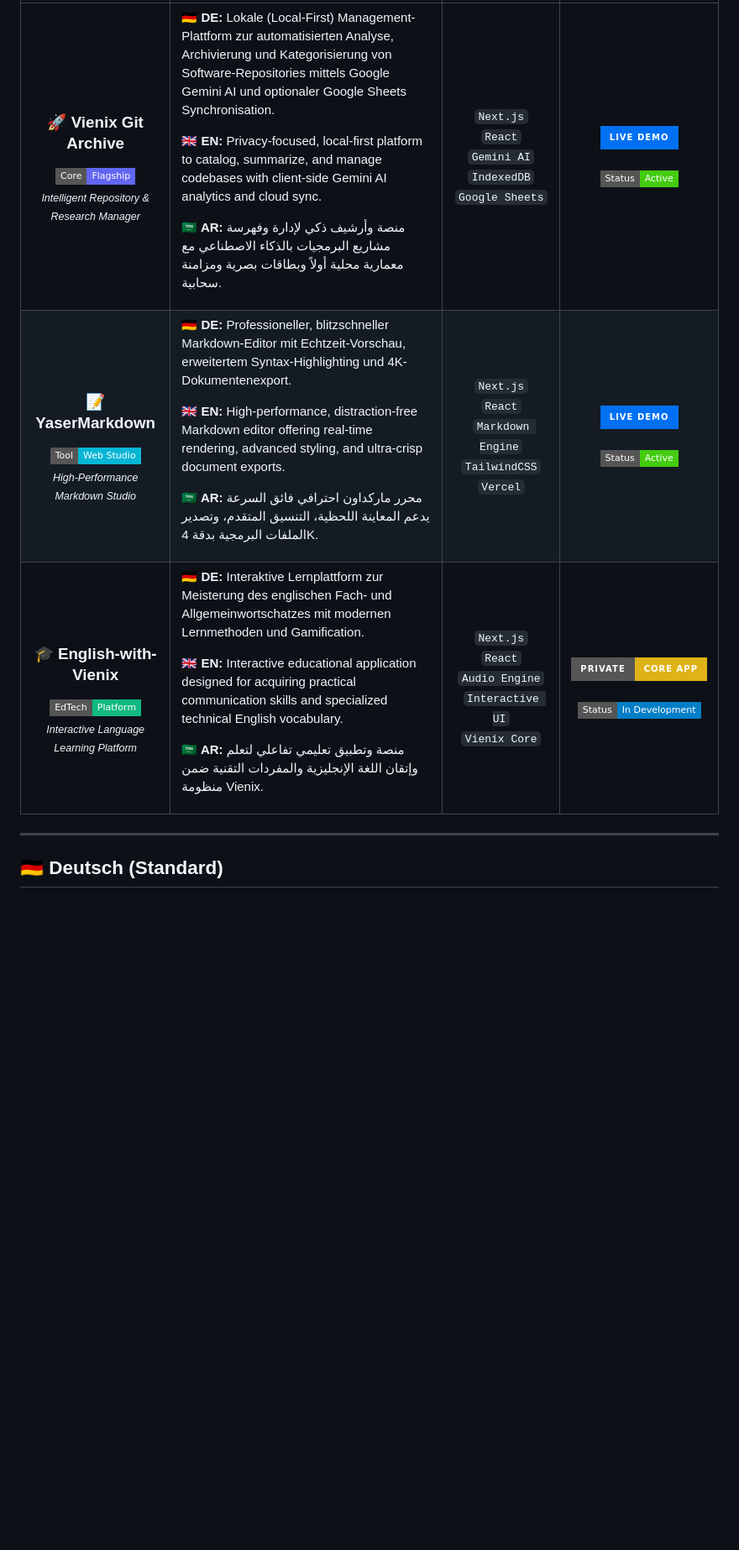
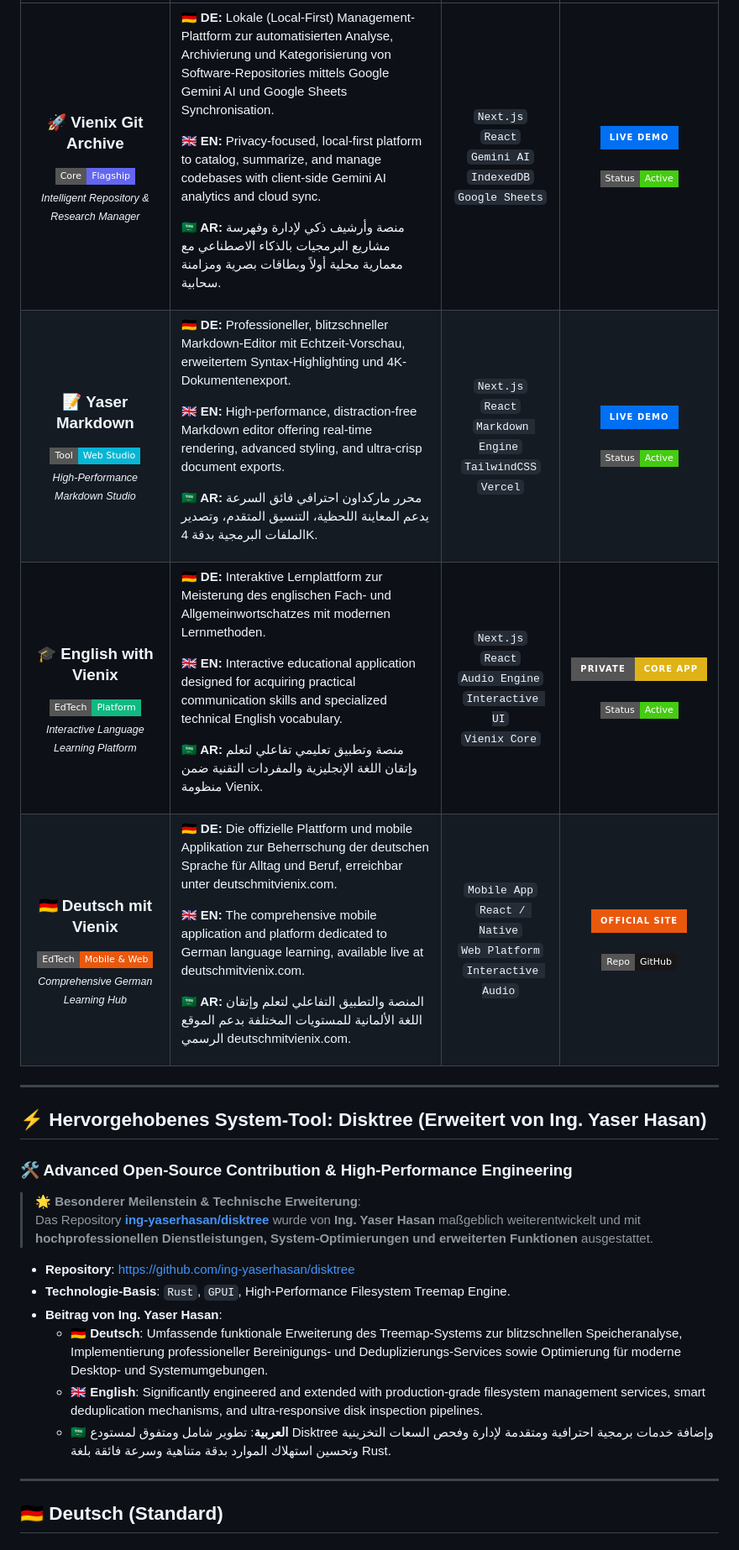
Before and after one commit to ing-yaserhasan/Vienix, a Markdown page: README.md, the part around one of its changes. Shown at 84% size. Rendered like a GitHub page; badges without logos; blank space fills up the shorter version.

Commit message:
docs: add Deutsch mit Vienix (4th app), format names without dashes, and highlight Disktree development

```diff
--- a/README.md
+++ b/README.md
@@ -57,7 +58,7 @@ Hier finden Sie eine kuratierte Übersicht der Flaggschiff-Projekte des Vienix-
         <sub><em>Intelligent Repository & Research Manager</em></sub>
       </td>
       <td>
-        <p><strong>🇩🇪 DE:</strong> Lokale (Local-First) Management-Plattform zur automatisierten Analyse, Archivierung und Kategorisierung von Software-Repositories mittels Google Gemini AI und optionaler Google Sheets Synchronisation.</p>
+        <p><strong>🇩🇪 DE:</strong> Lokale (Local-First) Management-Plattform zur automatisierten Analyse, Archivierung und Kategorisierung von Software-Repositories mittels Google Gemini AI und Google Sheets Synchronisation.</p>
         <p><strong>🇬🇧 EN:</strong> Privacy-focused, local-first platform to catalog, summarize, and manage codebases with client-side Gemini AI analytics and cloud sync.</p>
         <p><strong>🇸🇦 AR:</strong> منصة وأرشيف ذكي لإدارة وفهرسة مشاريع البرمجيات بالذكاء الاصطناعي مع معمارية محلية أولاً وبطاقات بصرية ومزامنة سحابية.</p>
       </td>
@@ -77,7 +78,7 @@ Hier finden Sie eine kuratierte Übersicht der Flaggschiff-Projekte des Vienix-
     </tr>
     <tr>
       <td align="center">
-        <h3>📝 YaserMarkdown</h3>
+        <h3>📝 Yaser Markdown</h3>
         <img src="https://img.shields.io/badge/Tool-Web_Studio-06b6d4?style=flat-square" alt="Web Studio" /><br/>
         <sub><em>High-Performance Markdown Studio</em></sub>
       </td>
@@ -102,12 +103,12 @@ Hier finden Sie eine kuratierte Übersicht der Flaggschiff-Projekte des Vienix-
     </tr>
     <tr>
       <td align="center">
-        <h3>🎓 English-with-Vienix</h3>
+        <h3>🎓 English with Vienix</h3>
         <img src="https://img.shields.io/badge/EdTech-Platform-10b981?style=flat-square" alt="EdTech" /><br/>
         <sub><em>Interactive Language Learning Platform</em></sub>
       </td>
       <td>
-        <p><strong>🇩🇪 DE:</strong> Interaktive Lernplattform zur Meisterung des englischen Fach- und Allgemeinwortschatzes mit modernen Lernmethoden und Gamification.</p>
+        <p><strong>🇩🇪 DE:</strong> Interaktive Lernplattform zur Meisterung des englischen Fach- und Allgemeinwortschatzes mit modernen Lernmethoden.</p>
         <p><strong>🇬🇧 EN:</strong> Interactive educational application designed for acquiring practical communication skills and specialized technical English vocabulary.</p>
         <p><strong>🇸🇦 AR:</strong> منصة وتطبيق تعليمي تفاعلي لتعلم وإتقان اللغة الإنجليزية والمفردات التقنية ضمن منظومة Vienix.</p>
       </td>
@@ -120,11 +121,52 @@ Hier finden Sie eine kuratierte Übersicht der Flaggschiff-Projekte des Vienix-
       </td>
       <td align="center">
         <img src="https://img.shields.io/badge/Private-Core_App-yellow?style=for-the-badge" alt="Private App" /><br/><br/>
-        <img src="https://img.shields.io/badge/Status-In_Development-blue?style=flat-square" alt="Status In Development" />
+        <img src="https://img.shields.io/badge/Status-Active-success?style=flat-square" alt="Status Active" />
+      </td>
+    </tr>
+    <tr>
+      <td align="center">
+        <h3>🇩🇪 Deutsch mit Vienix</h3>
+        <img src="https://img.shields.io/badge/EdTech-Mobile_%26_Web-ea580c?style=flat-square" alt="Mobile and Web" /><br/>
+        <sub><em>Comprehensive German Learning Hub</em></sub>
+      </td>
+      <td>
+        <p><strong>🇩🇪 DE:</strong> Die offizielle Plattform und mobile Applikation zur Beherrschung der deutschen Sprache für Alltag und Beruf, erreichbar unter deutschmitvienix.com.</p>
+        <p><strong>🇬🇧 EN:</strong> The comprehensive mobile application and platform dedicated to German language learning, available live at deutschmitvienix.com.</p>
+        <p><strong>🇸🇦 AR:</strong> المنصة والتطبيق التفاعلي لتعلم وإتقان اللغة الألمانية للمستويات المختلفة بدعم الموقع الرسمي deutschmitvienix.com.</p>
+      </td>
+      <td align="center">
+        <code>Mobile App</code><br/>
+        <code>React / Native</code><br/>
+        <code>Web Platform</code><br/>
+        <code>Interactive Audio</code>
+      </td>
+      <td align="center">
+        <a href="https://www.deutschmitvienix.com/" target="_blank">
+          <img src="https://img.shields.io/badge/Official_Site-ea580c?style=for-the-badge&logo=googlechrome&logoColor=white" alt="Official Website" />
+        </a><br/><br/>
+        <a href="https://github.com/ing-yaserhasan/deutsch-mit-yaser-mobile-app" target="_blank">
+          <img src="https://img.shields.io/badge/Repo-GitHub-181717?style=flat-square&logo=github" alt="GitHub Repo" />
+        </a>
       </td>
     </tr>
   </tbody>
 </table>
+
+---
+
+## ⚡ Hervorgehobenes System-Tool: Disktree (Erweitert von Ing. Yaser Hasan)
+### 🛠️ Advanced Open-Source Contribution & High-Performance Engineering
+
+> 🌟 **Besonderer Meilenstein & Technische Erweiterung**:
+> Das Repository **[ing-yaserhasan/disktree](https://github.com/ing-yaserhasan/disktree)** wurde von **Ing. Yaser Hasan** maßgeblich weiterentwickelt und mit **hochprofessionellen Dienstleistungen, System-Optimierungen und erweiterten Funktionen** ausgestattet.
+
+* **Repository**: [https://github.com/ing-yaserhasan/disktree](https://github.com/ing-yaserhasan/disktree)
+* **Technologie-Basis**: `Rust`, `GPUI`, High-Performance Filesystem Treemap Engine.
+* **Beitrag von Ing. Yaser Hasan**:
+  * 🇩🇪 **Deutsch**: Umfassende funktionale Erweiterung des Treemap-Systems zur blitzschnellen Speicheranalyse, Implementierung professioneller Bereinigungs- und Deduplizierungs-Services sowie Optimierung für moderne Desktop- und Systemumgebungen.
+  * 🇬🇧 **English**: Significantly engineered and extended with production-grade filesystem management services, smart deduplication mechanisms, and ultra-responsive disk inspection pipelines.
+  * 🇸🇦 **العربية**: تطوير شامل ومتفوق لمستودع Disktree وإضافة خدمات برمجية احترافية ومتقدمة لإدارة وفحص السعات التخزينية وتحسين استهلاك الموارد بدقة متناهية وسرعة فائقة بلغة Rust.
 
 ---
 
```
Also changed, not shown: other parts of README.md (+8 -7 lines).
